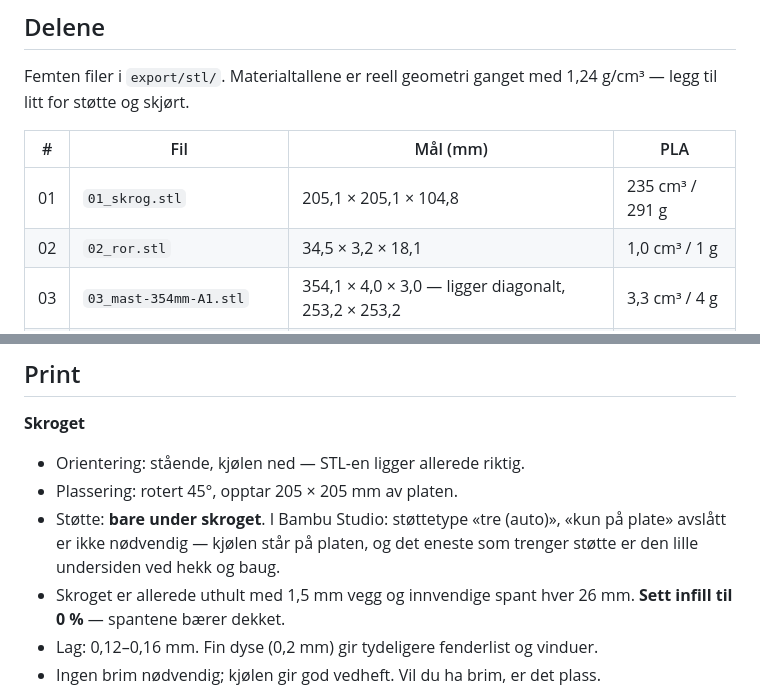
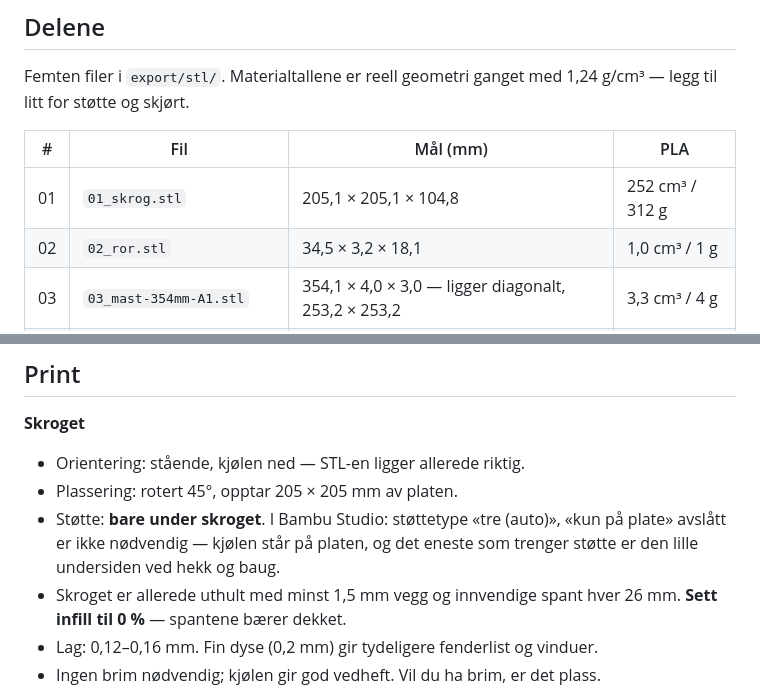
Before and after one commit to RFIDowner/HR26-modell, a Markdown page: README.md, 2 parts joined by grey strips. GitHub-like rendering.

```diff
--- a/README.md
+++ b/README.md
@@ -157,7 +157,7 @@ Femten filer i `export/stl/`. Materialtallene er reell geometri ganget med
 
 | # | Fil | Mål (mm) | PLA |
 |---|---|---|---|
-| 01 | `01_skrog.stl` | 205,1 × 205,1 × 104,8 | 235 cm³ / 291 g |
+| 01 | `01_skrog.stl` | 205,1 × 205,1 × 104,8 | 252 cm³ / 312 g |
 | 02 | `02_ror.stl` | 34,5 × 3,2 × 18,1 | 1,0 cm³ / 1 g |
 | 03 | `03_mast-354mm-A1.stl` | 354,1 × 4,0 × 3,0 — ligger diagonalt, 253,2 × 253,2 | 3,3 cm³ / 4 g |
 | 04 | `04_mast-365mm-ikke-A1.stl` | 365,1 × 4,0 × 3,0 | 3,4 cm³ / 4 g |
@@ -357,7 +361,7 @@ Hullene i dekket er 1,1 mm. Vil du heller bruke messingtråd til pålene, passer
 * Støtte: **bare under skroget**. I Bambu Studio: støttetype «tre (auto)»,
   «kun på plate» avslått er ikke nødvendig — kjølen står på platen, og det
   eneste som trenger støtte er den lille undersiden ved hekk og baug.
-* Skroget er allerede uthult med 1,5 mm vegg og innvendige spant hver 26 mm.
+* Skroget er allerede uthult med minst 1,5 mm vegg og innvendige spant hver 26 mm.
   **Sett infill til 0 %** — spantene bærer dekket.
 * Lag: 0,12–0,16 mm. Fin dyse (0,2 mm) gir tydeligere fenderlist og vinduer.
 * Ingen brim nødvendig; kjølen gir god vedheft. Vil du ha brim, er det plass.
```
Also changed, not shown: other parts of README.md (+8 -4 lines), docs/images/modell-front.jpg, docs/images/modell-iso.jpg, docs/images/modell-side.jpg, docs/images/modell-top.jpg, 4 other files.
